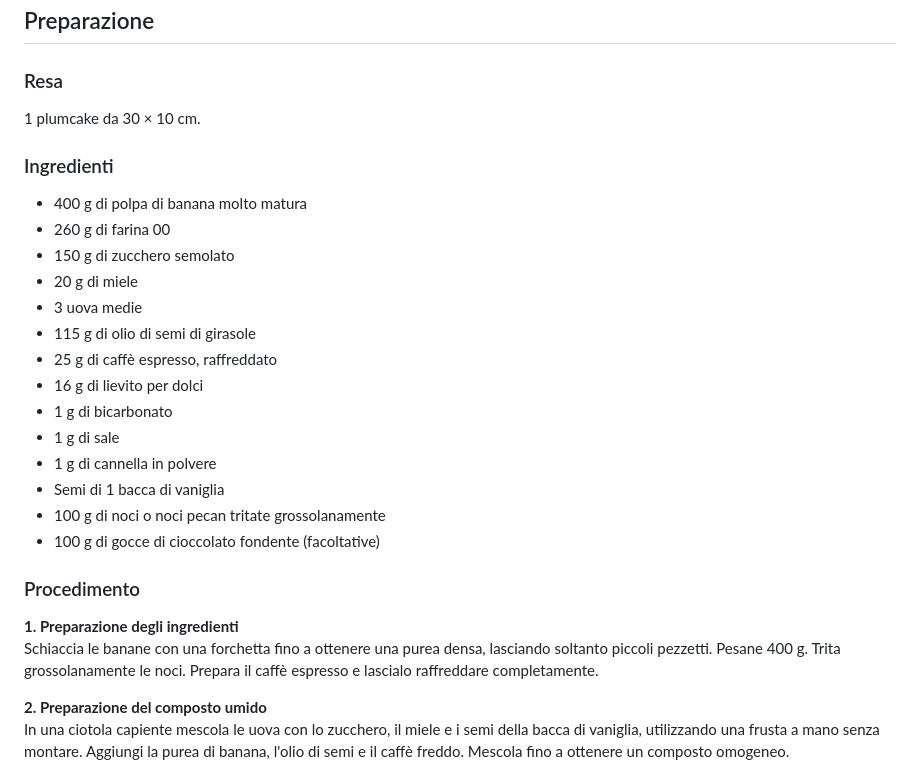
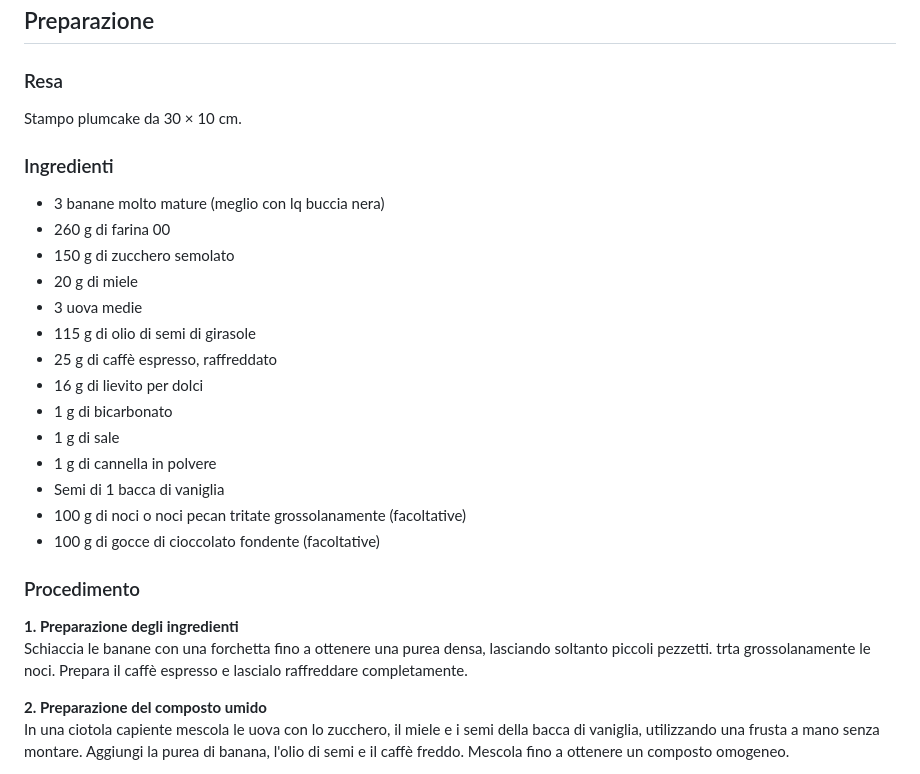
Before and after one commit to cookivan90-maker/Ricette, a Markdown page: recipes/Banana Bread al Caffè, Noci e Cioccolato.md, the part around the change. Rendered like a GitHub page.

```diff
--- a/recipes/Banana Bread al Caffè, Noci e Cioccolato.md
+++ b/recipes/Banana Bread al Caffè, Noci e Cioccolato.md
@@ -4,11 +4,11 @@
 
 ### Resa
 
-1 plumcake da 30 × 10 cm.
+Stampo plumcake da 30 × 10 cm.
 
 ### Ingredienti
 
-- 400 g di polpa di banana molto matura
+- 3 banane molto mature (meglio con lq buccia nera)
 - 260 g di farina 00
 - 150 g di zucchero semolato
 - 20 g di miele
@@ -20,13 +20,15 @@
 - 1 g di sale
 - 1 g di cannella in polvere
 - Semi di 1 bacca di vaniglia
-- 100 g di noci o noci pecan tritate grossolanamente
+- 100 g di noci o noci pecan tritate grossolanamente (facoltative)
 - 100 g di gocce di cioccolato fondente (facoltative)
 
 ### Procedimento
 
 **1. Preparazione degli ingredienti**
-Schiaccia le banane con una forchetta fino a ottenere una purea densa, lasciando soltanto piccoli pezzetti. Pesane 400 g. Trita grossolanamente le noci. Prepara il caffè espresso e lascialo raffreddare completamente.
+Schiaccia le banane con una forchetta fino a ottenere una purea densa, lasciando soltanto piccoli pezzetti.
+trta grossolanamente le noci.
+Prepara il caffè espresso e lascialo raffreddare completamente.
 
 **2. Preparazione del composto umido**
 In una ciotola capiente mescola le uova con lo zucchero, il miele e i semi della bacca di vaniglia, utilizzando una frusta a mano senza montare. Aggiungi la purea di banana, l'olio di semi e il caffè freddo. Mescola fino a ottenere un composto omogeneo.
```
